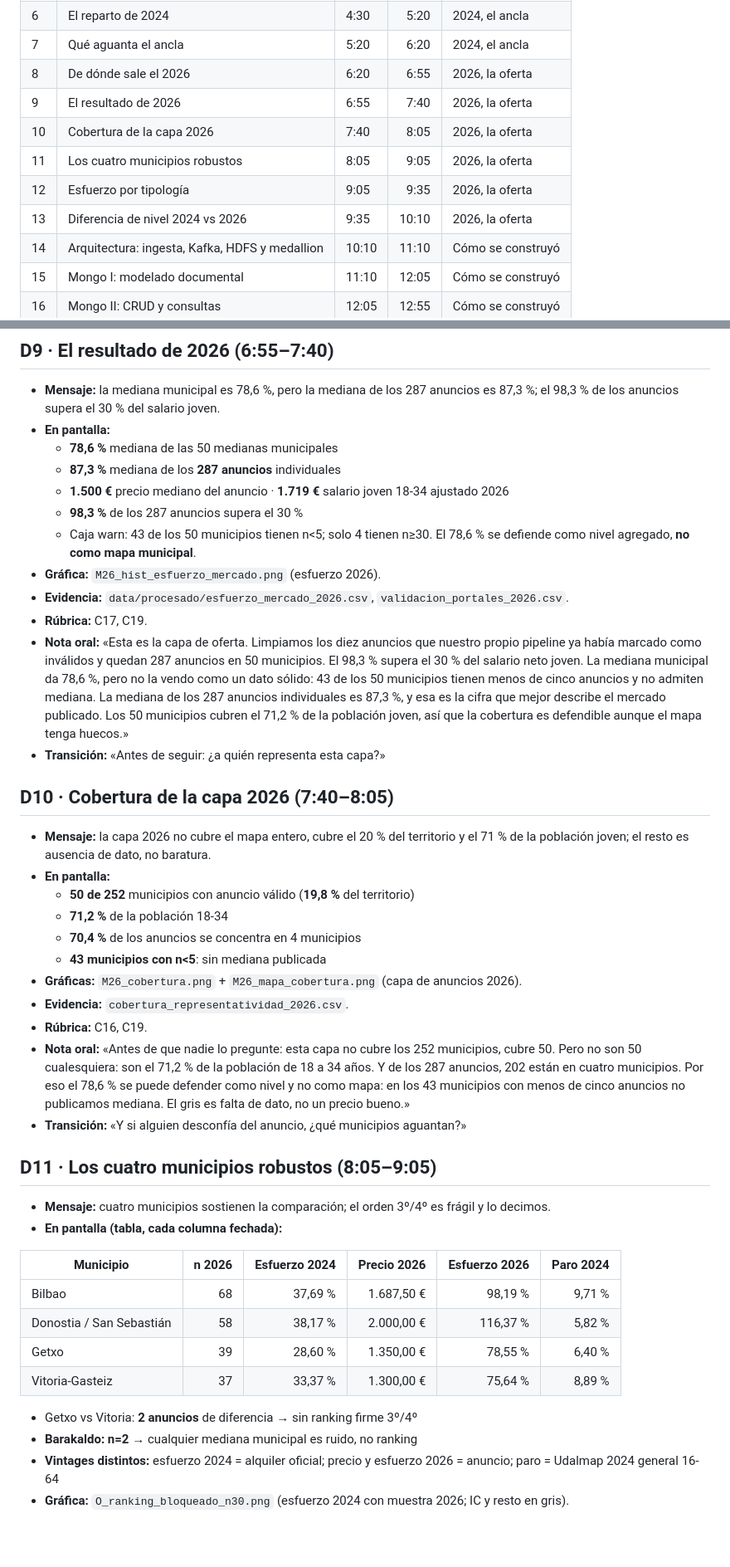
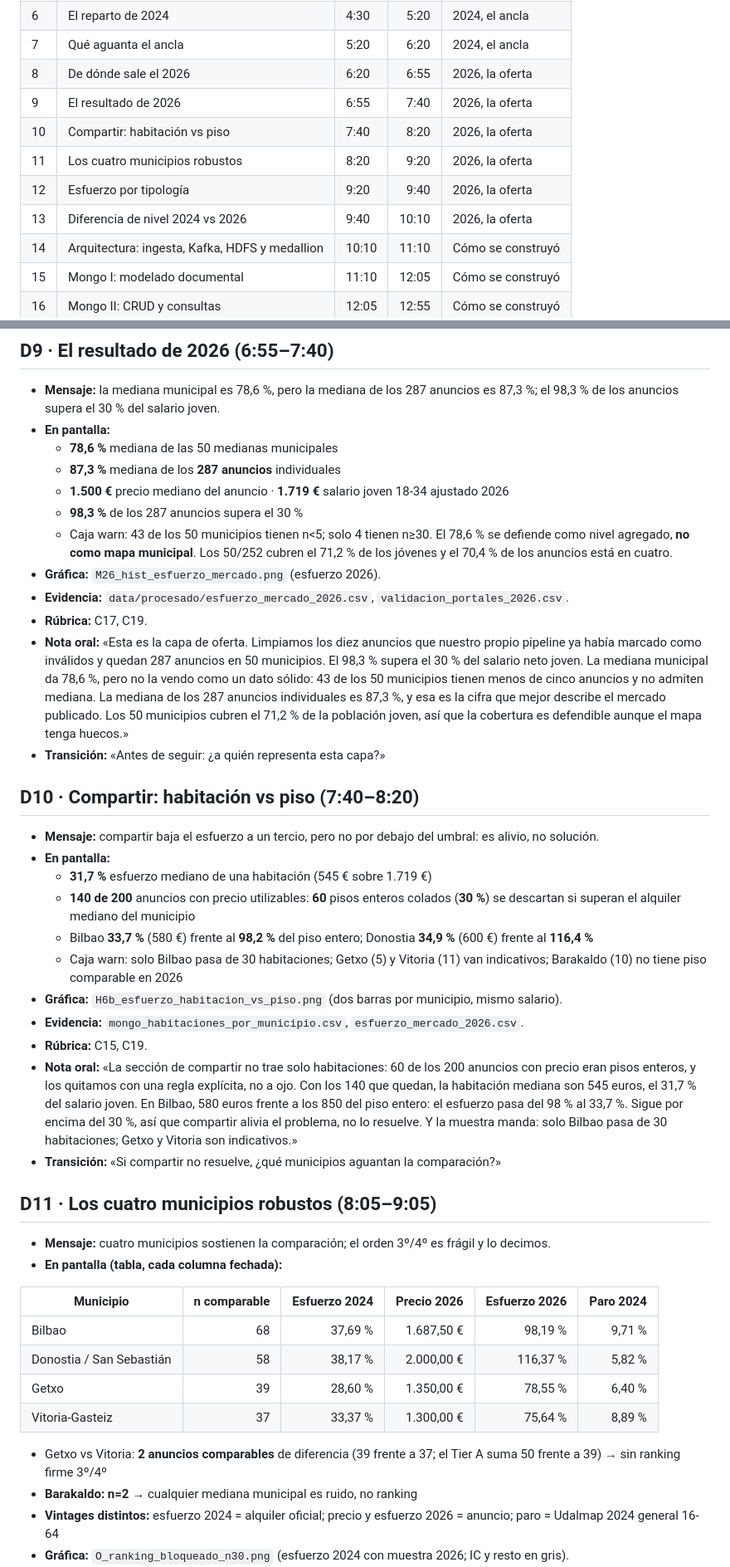
Before and after one commit to mikelrh-dev/bigdata-vivienda-euskadi, a Markdown page: docs/presentacion_v2/guion.md, 2 parts joined by grey strips. Shown at 83% size. Drawn GitHub-style; blank space fills up the shorter version.

```diff
--- a/docs/presentacion_v2/guion.md
+++ b/docs/presentacion_v2/guion.md
@@ -34,10 +34,10 @@ de `data/procesado/esfuerzo_mercado_2026.csv` o de Mongo.
 | 7 | Qué aguanta el ancla | 5:20 | 6:20 | 2024, el ancla |
 | 8 | De dónde sale el 2026 | 6:20 | 6:55 | 2026, la oferta |
 | 9 | El resultado de 2026 | 6:55 | 7:40 | 2026, la oferta |
-| 10 | Cobertura de la capa 2026 | 7:40 | 8:05 | 2026, la oferta |
-| 11 | Los cuatro municipios robustos | 8:05 | 9:05 | 2026, la oferta |
-| 12 | Esfuerzo por tipología | 9:05 | 9:35 | 2026, la oferta |
-| 13 | Diferencia de nivel 2024 vs 2026 | 9:35 | 10:10 | 2026, la oferta |
+| 10 | Compartir: habitación vs piso | 7:40 | 8:20 | 2026, la oferta |
+| 11 | Los cuatro municipios robustos | 8:20 | 9:20 | 2026, la oferta |
+| 12 | Esfuerzo por tipología | 9:20 | 9:40 | 2026, la oferta |
+| 13 | Diferencia de nivel 2024 vs 2026 | 9:40 | 10:10 | 2026, la oferta |
 | 14 | Arquitectura: ingesta, Kafka, HDFS y medallion | 10:10 | 11:10 | Cómo se construyó |
 | 15 | Mongo I: modelado documental | 11:10 | 12:05 | Cómo se construyó |
 | 16 | Mongo II: CRUD y consultas | 12:05 | 12:55 | Cómo se construyó |
@@ -233,7 +233,8 @@ Límites y cierre van al final, no en medio.
   - **1.500 €** precio mediano del anuncio · **1.719 €** salario joven 18-34 ajustado 2026
   - **98,3 %** de los 287 anuncios supera el 30 %
   - Caja warn: 43 de los 50 municipios tienen n<5; solo 4 tienen n≥30. El 78,6 % se
-    defiende como nivel agregado, **no como mapa municipal**.
+    defiende como nivel agregado, **no como mapa municipal**. Los 50/252 cubren el 71,2 %
+    de los jóvenes y el 70,4 % de los anuncios está en cuatro.
 - **Gráfica:** `M26_hist_esfuerzo_mercado.png` (esfuerzo 2026).
 - **Evidencia:** `data/procesado/esfuerzo_mercado_2026.csv`, `validacion_portales_2026.csv`.
 - **Rúbrica:** C17, C19.
@@ -246,38 +247,43 @@ Límites y cierre van al final, no en medio.
   población joven, así que la cobertura es defendible aunque el mapa tenga huecos.»
 - **Transición:** «Antes de seguir: ¿a quién representa esta capa?»
 
-## D10 · Cobertura de la capa 2026 (7:40–8:05)
+## D10 · Compartir: habitación vs piso (7:40–8:20)
 
-- **Mensaje:** la capa 2026 no cubre el mapa entero, cubre el 20 % del territorio y el
-  71 % de la población joven; el resto es ausencia de dato, no baratura.
+- **Mensaje:** compartir baja el esfuerzo a un tercio, pero no por debajo del umbral: es
+  alivio, no solución.
 - **En pantalla:**
-  - **50 de 252** municipios con anuncio válido (**19,8 %** del territorio)
-  - **71,2 %** de la población 18-34
-  - **70,4 %** de los anuncios se concentra en 4 municipios
-  - **43 municipios con n<5**: sin mediana publicada
-- **Gráficas:** `M26_cobertura.png` + `M26_mapa_cobertura.png` (capa de anuncios 2026).
-- **Evidencia:** `cobertura_representatividad_2026.csv`.
-- **Rúbrica:** C16, C19.
-- **Nota oral:** «Antes de que nadie lo pregunte: esta capa no cubre los 252 municipios,
-  cubre 50. Pero no son 50 cualesquiera: son el 71,2 % de la población de 18 a 34 años. Y
-  de los 287 anuncios, 202 están en cuatro municipios. Por eso el 78,6 % se puede defender
-  como nivel y no como mapa: en los 43 municipios con menos de cinco anuncios no publicamos
-  mediana. El gris es falta de dato, no un precio bueno.»
-- **Transición:** «Y si alguien desconfía del anuncio, ¿qué municipios aguantan?»
+  - **31,7 %** esfuerzo mediano de una habitación (545 € sobre 1.719 €)
+  - **140 de 200** anuncios con precio utilizables: **60** pisos enteros colados (**30 %**)
+    se descartan si superan el alquiler mediano del municipio
+  - Bilbao **33,7 %** (580 €) frente al **98,2 %** del piso entero; Donostia **34,9 %**
+    (600 €) frente al **116,4 %**
+  - Caja warn: solo Bilbao pasa de 30 habitaciones; Getxo (5) y Vitoria (11) van
+    indicativos; Barakaldo (10) no tiene piso comparable en 2026
+- **Gráfica:** `H6b_esfuerzo_habitacion_vs_piso.png` (dos barras por municipio, mismo salario).
+- **Evidencia:** `mongo_habitaciones_por_municipio.csv`, `esfuerzo_mercado_2026.csv`.
+- **Rúbrica:** C15, C19.
+- **Nota oral:** «La sección de compartir no trae solo habitaciones: 60 de los 200 anuncios
+  con precio eran pisos enteros, y los quitamos con una regla explícita, no a ojo. Con los
+  140 que quedan, la habitación mediana son 545 euros, el 31,7 % del salario joven. En
+  Bilbao, 580 euros frente a los 850 del piso entero: el esfuerzo pasa del 98 % al 33,7 %.
+  Sigue por encima del 30 %, así que compartir alivia el problema, no lo resuelve. Y la
+  muestra manda: solo Bilbao pasa de 30 habitaciones; Getxo y Vitoria son indicativos.»
+- **Transición:** «Si compartir no resuelve, ¿qué municipios aguantan la comparación?»
 
 ## D11 · Los cuatro municipios robustos (8:05–9:05)
 
 - **Mensaje:** cuatro municipios sostienen la comparación; el orden 3º/4º es frágil y lo decimos.
 - **En pantalla (tabla, cada columna fechada):**
 
-| Municipio | n 2026 | Esfuerzo 2024 | Precio 2026 | Esfuerzo 2026 | Paro 2024 |
+| Municipio | n comparable | Esfuerzo 2024 | Precio 2026 | Esfuerzo 2026 | Paro 2024 |
 |---|---:|---:|---:|---:|---:|
 | Bilbao | 68 | 37,69 % | 1.687,50 € | 98,19 % | 9,71 % |
 | Donostia / San Sebastián | 58 | 38,17 % | 2.000,00 € | 116,37 % | 5,82 % |
 | Getxo | 39 | 28,60 % | 1.350,00 € | 78,55 % | 6,40 % |
 | Vitoria-Gasteiz | 37 | 33,37 % | 1.300,00 € | 75,64 % | 8,89 % |
 
-  - Getxo vs Vitoria: **2 anuncios** de diferencia → sin ranking firme 3º/4º
+  - Getxo vs Vitoria: **2 anuncios comparables** de diferencia (39 frente a 37; el Tier A
+    suma 50 frente a 39) → sin ranking firme 3º/4º
   - **Barakaldo: n=2** → cualquier mediana municipal es ruido, no ranking
   - **Vintages distintos:** esfuerzo 2024 = alquiler oficial; precio y esfuerzo 2026 =
     anuncio; paro = Udalmap 2024 general 16-64
```
Also changed, not shown: other parts of docs/presentacion_v2/guion.md (+10 -9 lines), docs/presentacion_v2/assets/H6b_esfuerzo_habitacion_vs_piso.png (added), 4 other files.
